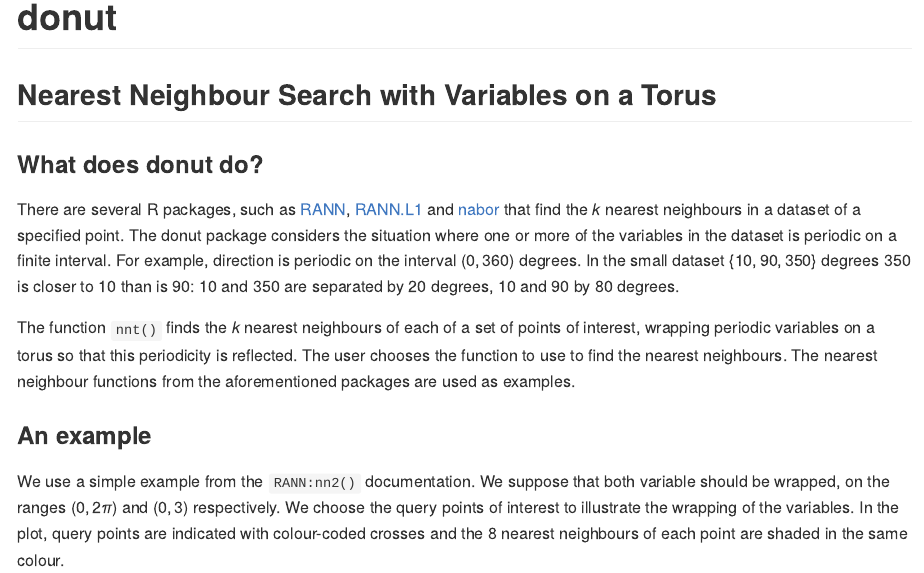
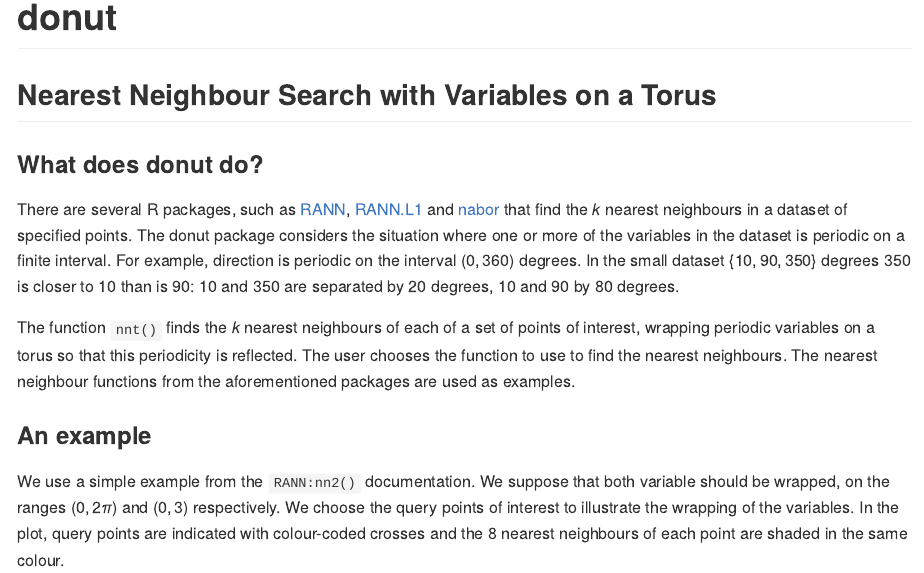
Before and after one commit to paulnorthrop/donut, an R Markdown document (README.Rmd): the page in a window 1100 px wide, from its top. The pictures show the output file README.md that the author committed with the source, drawn offline in the style of GitHub; badge pictures from the web are left out.

Commit message:
Minor edit [ci skip]

```diff
--- a/README.Rmd
+++ b/README.Rmd
@@ -22,7 +22,7 @@ knitr::opts_chunk$set(
 
 ### What does donut do?
 
-There are several R packages, such as [RANN](https://cran.r-project.org/package=RANN), [RANN.L1](https://cran.r-project.org/package=RANN.L1) and [nabor](https://cran.r-project.org/package=nabor) that find the $k$ nearest neighbours in a dataset of a specified point.  The donut package considers the situation where one or more of the variables in the dataset is periodic on a finite interval.  For example, direction is periodic on the interval $(0, 360)$ degrees.  In the small dataset $\{10, 90, 350\}$ degrees 350 is closer to 10 than is 90: 10 and 350 are separated by 20 degrees, 10 and 90 by 80 degrees.
+There are several R packages, such as [RANN](https://cran.r-project.org/package=RANN), [RANN.L1](https://cran.r-project.org/package=RANN.L1) and [nabor](https://cran.r-project.org/package=nabor) that find the $k$ nearest neighbours in a dataset of specified points.  The donut package considers the situation where one or more of the variables in the dataset is periodic on a finite interval.  For example, direction is periodic on the interval $(0, 360)$ degrees.  In the small dataset $\{10, 90, 350\}$ degrees 350 is closer to 10 than is 90: 10 and 350 are separated by 20 degrees, 10 and 90 by 80 degrees.
 
 The function `nnt()` finds the $k$ nearest neighbours of each of a set of points of interest, wrapping periodic variables on a torus so that this periodicity is reflected. The user chooses the function to use to find the nearest neighbours.  The nearest neighbour functions from the aforementioned packages are used as examples.
 
```
Also changed, not shown: README.md.
